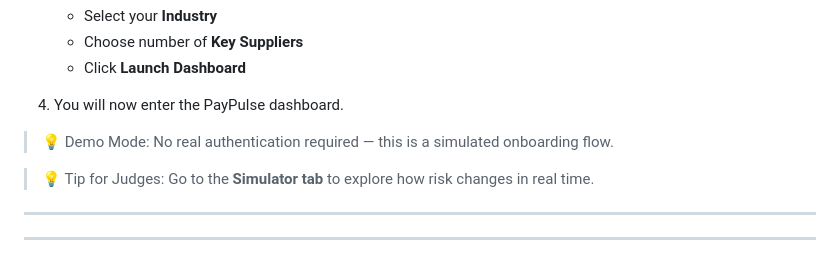
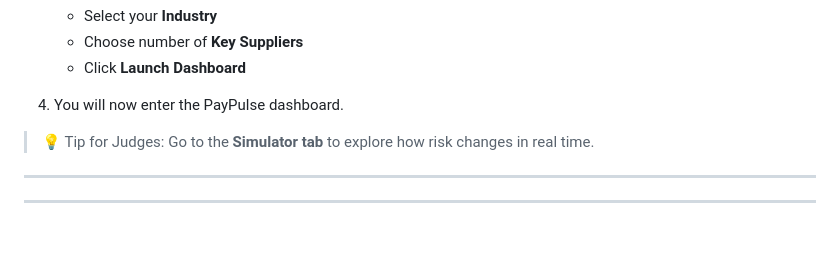
Before and after one commit to vamikab16/paypulse, a Markdown page: README.md, the part around the change. Rendered like a GitHub page; blank space fills up the shorter version.

Commit message:
Update onboarding instructions in README
Removed demo mode note and added tip for judges.

```diff
--- a/README.md
+++ b/README.md
@@ -193,9 +193,6 @@ cp .env.example .env
    - Click **Launch Dashboard**
 
 4. You will now enter the PayPulse dashboard.
-
-> 💡 Demo Mode: No real authentication required — this is a simulated onboarding flow.
-
 > 💡 Tip for Judges: Go to the **Simulator tab** to explore how risk changes in real time.
 
 ---
```
